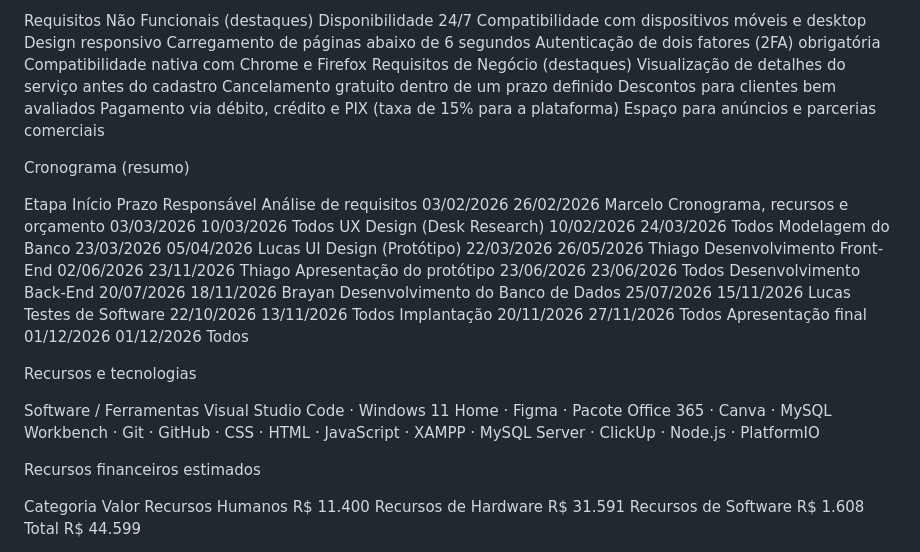
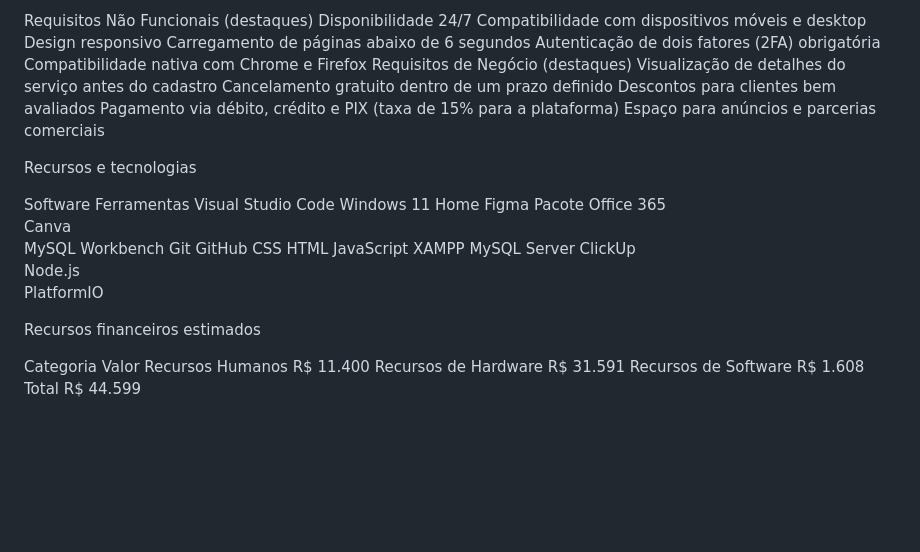
Before and after one commit to MarceloLTZ/Atividades-ppdm, a Markdown page: README.md, the part around the change. Drawn GitHub-style; blank space fills up the shorter version.

Commit message:
Update Readme (correção de organização)
Removed project timeline details and reformatted software/tools list.

```diff
--- a/README.md
+++ b/README.md
@@ -52,26 +52,26 @@ Descontos para clientes bem avaliados
 Pagamento via débito, crédito e PIX (taxa de 15% para a plataforma)
 Espaço para anúncios e parcerias comerciais
 
-Cronograma (resumo)
-
-Etapa	Início	Prazo	Responsável
-Análise de requisitos	03/02/2026	26/02/2026	Marcelo
-Cronograma, recursos e orçamento	03/03/2026	10/03/2026	Todos
-UX Design (Desk Research)	10/02/2026	24/03/2026	Todos
-Modelagem do Banco	23/03/2026	05/04/2026	Lucas
-UI Design (Protótipo)	22/03/2026	26/05/2026	Thiago
-Desenvolvimento Front-End	02/06/2026	23/11/2026	Thiago
-Apresentação do protótipo	23/06/2026	23/06/2026	Todos
-Desenvolvimento Back-End	20/07/2026	18/11/2026	Brayan
-Desenvolvimento do Banco de Dados	25/07/2026	15/11/2026	Lucas
-Testes de Software	22/10/2026	13/11/2026	Todos
-Implantação	20/11/2026	27/11/2026	Todos
-Apresentação final	01/12/2026	01/12/2026	Todos
-
-
 Recursos e tecnologias
 
-Software / Ferramentas Visual Studio Code · Windows 11 Home · Figma · Pacote Office 365 · Canva · MySQL Workbench · Git · GitHub · CSS · HTML · JavaScript · XAMPP · MySQL Server · ClickUp · Node.js · PlatformIO
+Software
+Ferramentas Visual Studio Code
+Windows 11 Home
+Figma
+Pacote Office 365
+Canva
+MySQL
+Workbench
+Git
+GitHub
+CSS
+HTML
+JavaScript
+XAMPP
+MySQL Server
+ClickUp
+Node.js
+PlatformIO
 
 Recursos financeiros estimados
 
```
